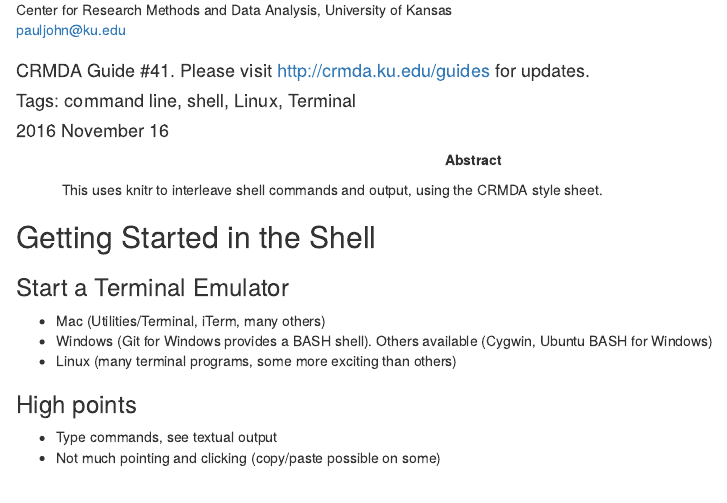
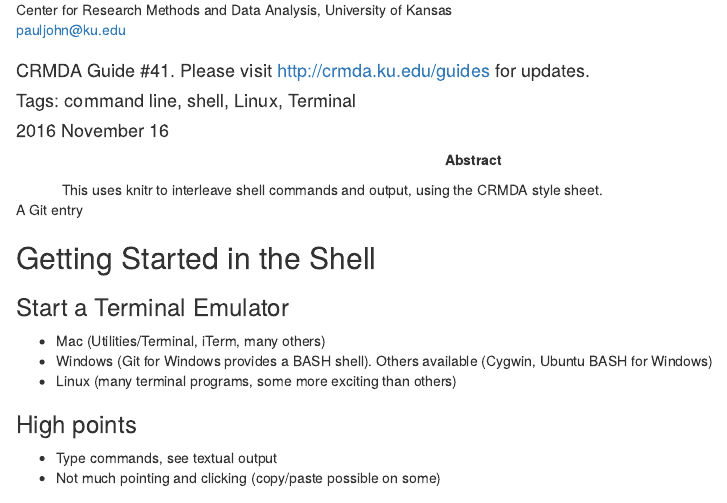
Before and after one commit to pauljohn32/sc_shell, an R Markdown document (notes/shell-1.Rmd): the page in a window 1100 px wide, from 150 px down. Rendered offline with R 4.5, knitr and Pandoc, with nearby package versions; a font, style sheet, LaTeX package, included part or bibliography that could not be used is replaced or left out.

Commit message:
show in off in workshop

````diff
--- a/notes/shell-1.Rmd
+++ b/notes/shell-1.Rmd
@@ -18,6 +18,8 @@ output:
     highlight: haddock
     keep_md: yes
 ---
+
+A Git entry
 
 ```{r setup, include=FALSE}
 ##This Invisible Chunk is required in all CRMDA documents
````
